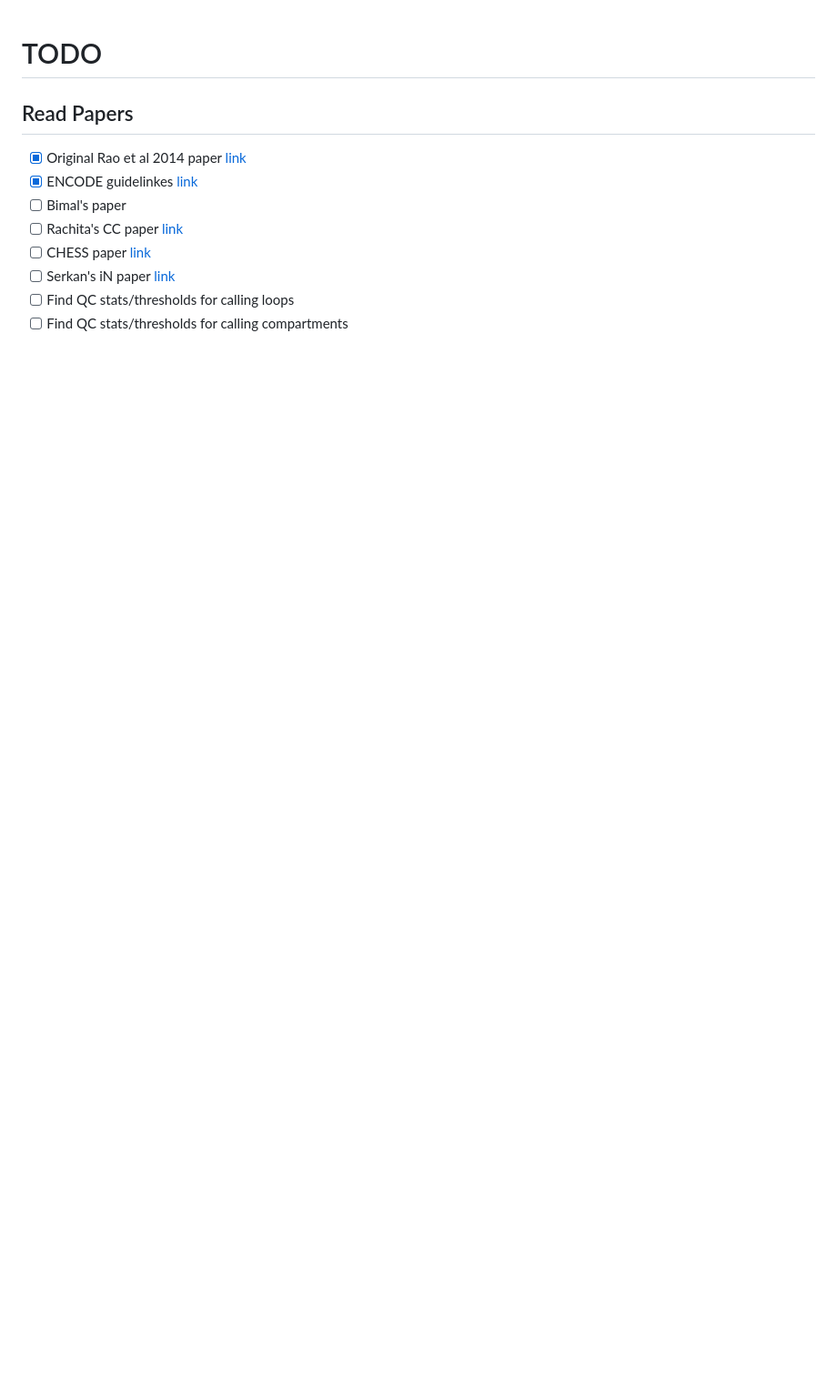
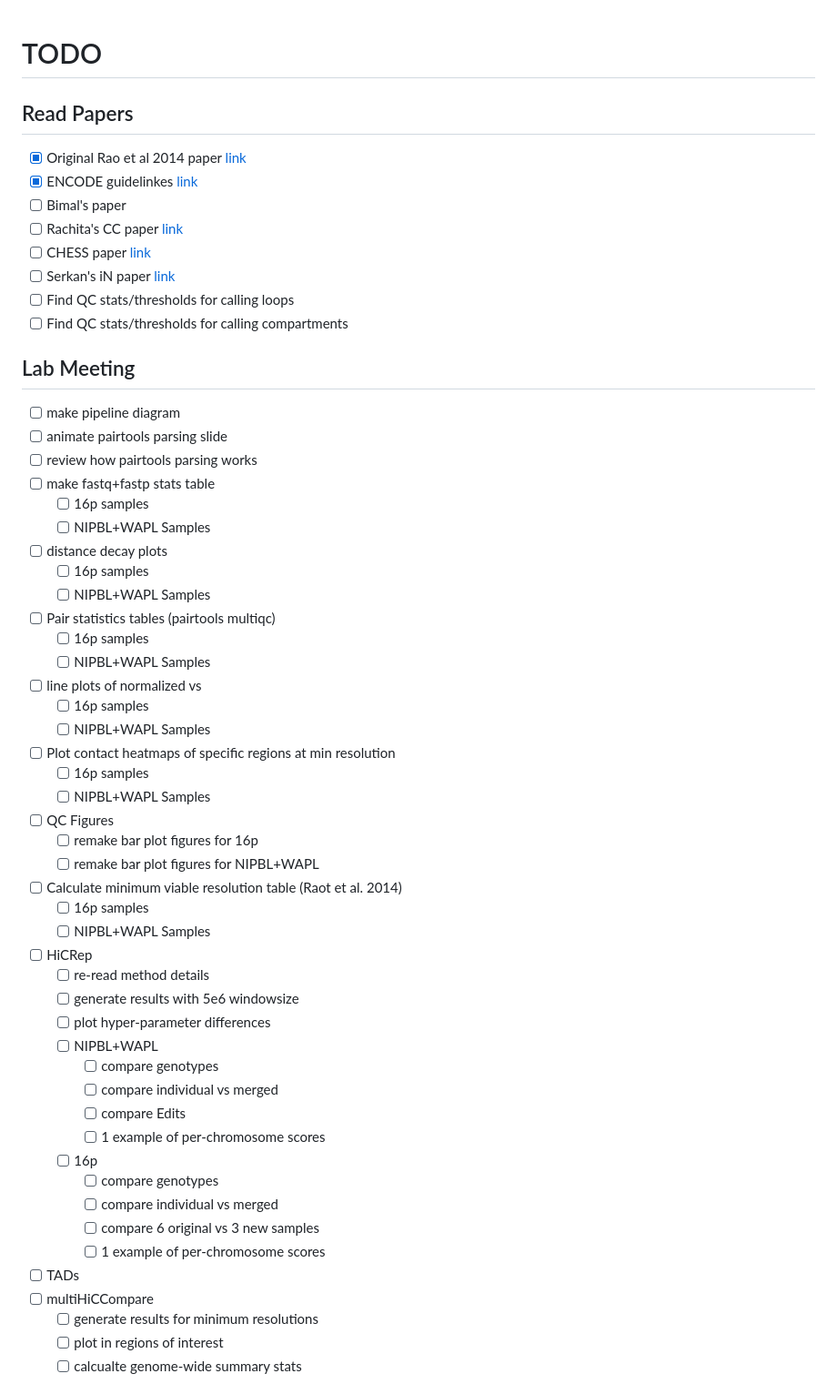
Before and after one commit to talkowski-lab/16p_HiC, a Markdown page: TODO.md, the part around one of its changes. Shown at 91% size. GitHub-like rendering; blank space fills up the shorter version.

Commit message:
Updates tasks for lab meeting presentation

```diff
--- a/TODO.md
+++ b/TODO.md
@@ -11,3 +11,49 @@
 - [ ] Find QC stats/thresholds for calling loops
 - [ ] Find QC stats/thresholds for calling compartments
 
+## Lab Meeting
+
+- [ ] make pipeline diagram
+- [ ] animate pairtools parsing slide
+- [ ] review how pairtools parsing works
+- [ ] make fastq+fastp stats table
+  - [ ] 16p samples
+  - [ ] NIPBL+WAPL Samples
+- [ ] distance decay plots
+  - [ ] 16p samples
+  - [ ] NIPBL+WAPL Samples
+- [ ] Pair statistics tables (pairtools multiqc)
+  - [ ] 16p samples
+  - [ ] NIPBL+WAPL Samples
+- [ ] line plots of normalized vs
+  - [ ] 16p samples
+  - [ ] NIPBL+WAPL Samples
+- [ ] Plot contact heatmaps of specific regions at min resolution
+  - [ ] 16p samples
+  - [ ] NIPBL+WAPL Samples
+- [ ] QC Figures
+  - [ ] remake bar plot figures for 16p
+  - [ ] remake bar plot figures for NIPBL+WAPL
+- [ ] Calculate minimum viable resolution table (Raot et al. 2014)
+  - [ ] 16p samples
+  - [ ] NIPBL+WAPL Samples
+- [ ] HiCRep
+  - [ ] re-read method details
+  - [ ] generate results with 5e6 windowsize
+  - [ ] plot hyper-parameter differences
+  - [ ] NIPBL+WAPL
+    - [ ] compare genotypes
+    - [ ] compare individual vs merged
+    - [ ] compare Edits
+    - [ ] 1 example of per-chromosome scores
+  - [ ] 16p
+    - [ ] compare genotypes
+    - [ ] compare individual vs merged
+    - [ ] compare 6 original vs 3 new samples
+    - [ ] 1 example of per-chromosome scores
+- [ ] TADs
+- [ ] multiHiCCompare
+  - [ ] generate results for minimum resolutions
+  - [ ] plot in regions of interest
+  - [ ] calcualte genome-wide summary stats
+
```
Also changed, not shown: other parts of TODO.md (+29 -2 lines).
